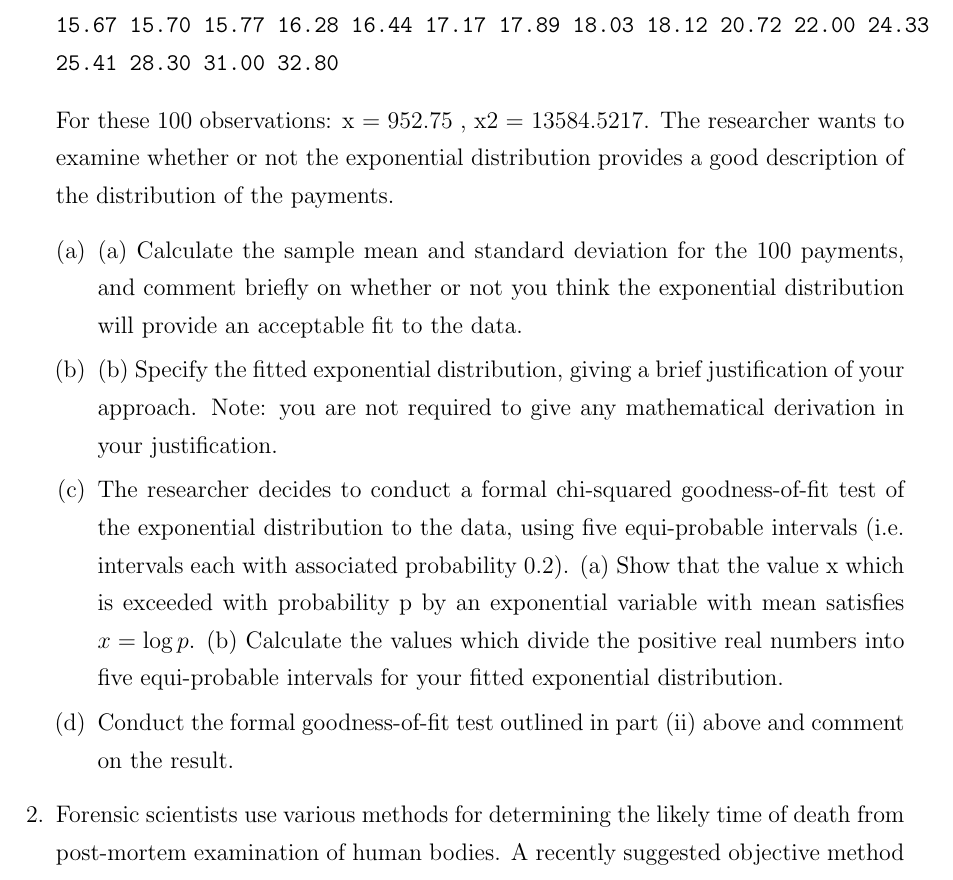
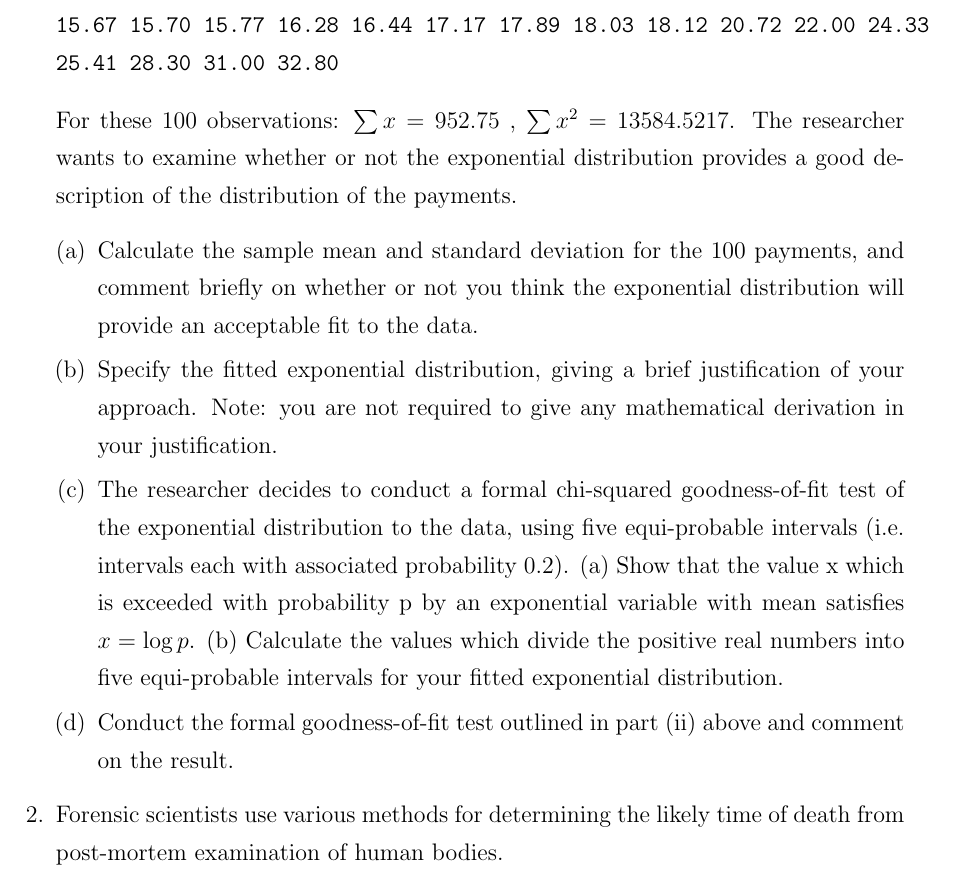
Before and after one commit to StatsResource/Series-07-Summer-Autumn-25, a LaTeX document (2004_April_D.tex): part of page 1 of 6, cut so that both start at the same text. Compiled offline with pdfLaTeX.

Commit message:
Update 2004_April_D.tex

```diff
--- a/2004_April_D.tex
+++ b/2004_April_D.tex
@@ -49,12 +49,12 @@ Payments
 25.41 28.30 31.00 32.80
 \end{verbatim}
 
-For these 100 observations: x = 952.75 , x2 = 13584.5217.
+For these 100 observations: $\sum x = 952.75$ , $\sum x^2 = 13584.5217$.
 The researcher wants to examine whether or not the exponential distribution provides
 a good description of the distribution of the payments.
 \begin{enumerate}[(a)]
-\item (a) Calculate the sample mean and standard deviation for the 100 payments, and comment briefly on whether or not you think the exponential distribution will provide an acceptable fit to the data.
-\item (b) Specify the fitted exponential distribution, giving a brief justification of your approach.
+\item Calculate the sample mean and standard deviation for the 100 payments, and comment briefly on whether or not you think the exponential distribution will provide an acceptable fit to the data.
+\item Specify the fitted exponential distribution, giving a brief justification of your approach.
 Note: you are not required to give any mathematical derivation in your justification.
 \item The researcher decides to conduct a formal chi-squared goodness-of-fit test of the exponential distribution to the data, using five equi-probable intervals (i.e. intervals each with associated probability 0.2).
 (a) Show that the value x which is exceeded with probability p by an exponential variable with mean satisfies $x = \log p$.
@@ -64,4 +64,4 @@ comment on the result.
 \end{enumerate}
 %%%%%%%%%%%%%%%%%%%%%%%%%%%%%%%%%%%%%%%%%%%%%%%%%%%%%%%%%%%%%%%%%%%%%%%%%%%%%%%%%%%%%%%%%%%%%%%%%%%%%%%%%%%
 \item Forensic scientists use various methods for determining the likely time of death from
-post-mortem examination of human bodies. A recently suggested objective method
+post-mortem examination of human bodies.
```
Also changed, not shown: 2004_April_D.tex (14 more changed lines).
